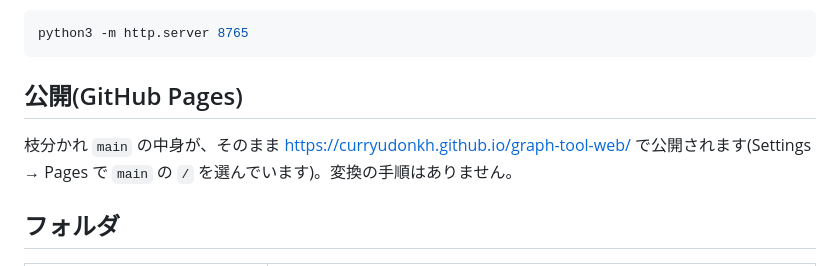
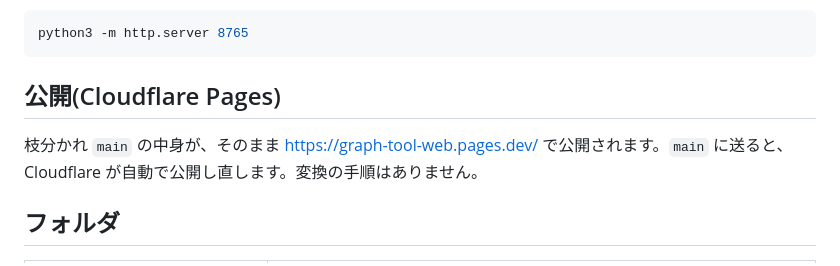
Before and after one commit to CurryUdonKH/graph-tool-web, a Markdown page: README.md, the part around the change. Rendered like a GitHub page.

Commit message:
公開先を Cloudflare Pages に移したことを README に書く
Co-Authored-By: Claude Opus 5.5 <noreply@anthropic.com>

````diff
--- a/README.md
+++ b/README.md
@@ -22,8 +22,8 @@
 python3 -m http.server 8765
 ```
 
-## 公開(GitHub Pages)
-枝分かれ `main` の中身が、そのまま https://curryudonkh.github.io/graph-tool-web/ で公開されます(Settings → Pages で `main` の `/` を選んでいます)。変換の手順はありません。
+## 公開(Cloudflare Pages)
+枝分かれ `main` の中身が、そのまま https://graph-tool-web.pages.dev/ で公開されます。`main` に送ると、Cloudflare が自動で公開し直します。変換の手順はありません。
 
 ## フォルダ
 | 場所 | 中身 |
````
